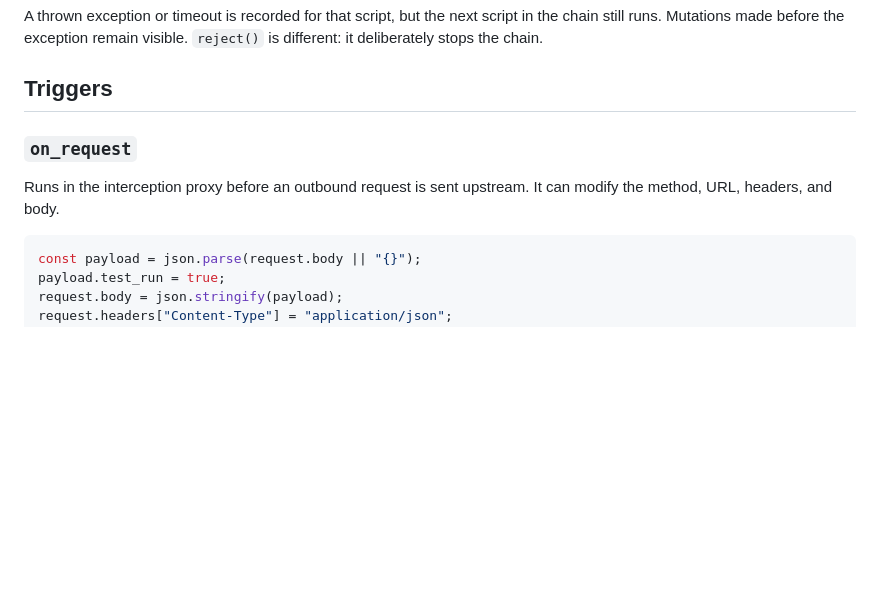
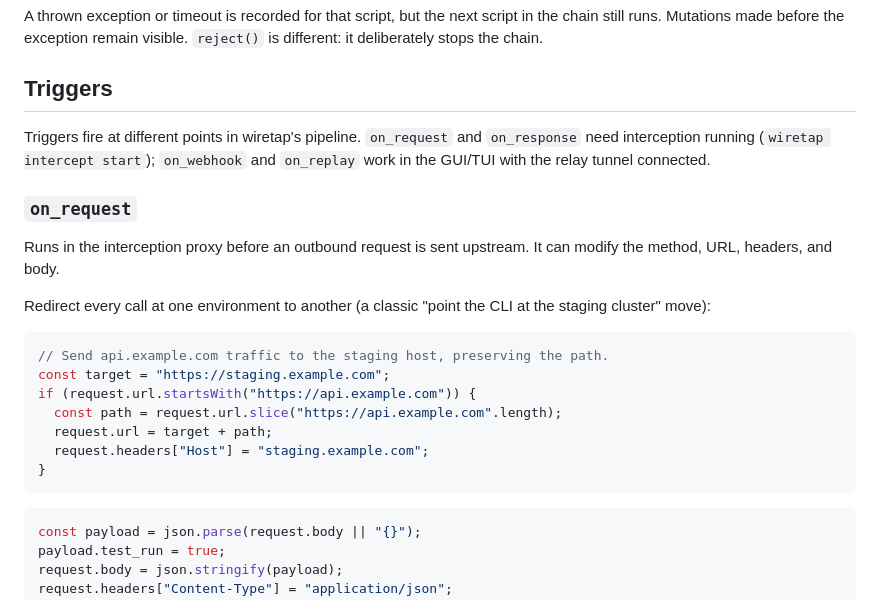
Before and after one commit to plutack/wiretap, a Markdown page: docs/SCRIPTING.md, the part around one of its changes. GitHub-like rendering; blank space fills up the shorter version.

````diff
--- a/docs/SCRIPTING.md
+++ b/docs/SCRIPTING.md
@@ -55,10 +142,28 @@ in the chain still runs. Mutations made before the exception remain visible.
 
 ## Triggers
 
+Triggers fire at different points in wiretap's pipeline. `on_request` and
+`on_response` need interception running (`wiretap intercept start`);
+`on_webhook` and `on_replay` work in the GUI/TUI with the relay tunnel
+connected.
+
 ### `on_request`
 
 Runs in the interception proxy before an outbound request is sent upstream.
 It can modify the method, URL, headers, and body.
+
+Redirect every call at one environment to another (a classic "point the CLI
+at the staging cluster" move):
+
+```js
+// Send api.example.com traffic to the staging host, preserving the path.
+const target = "https://staging.example.com";
+if (request.url.startsWith("https://api.example.com")) {
+  const path = request.url.slice("https://api.example.com".length);
+  request.url = target + path;
+  request.headers["Host"] = "staging.example.com";
+}
+```
 
 ```js
 const payload = json.parse(request.body || "{}");
````
Also changed, not shown: other parts of docs/SCRIPTING.md (+87 -0 lines), README.md (+3 -1 lines), docs/INTERCEPTION.md (added, +189 -0 lines).
